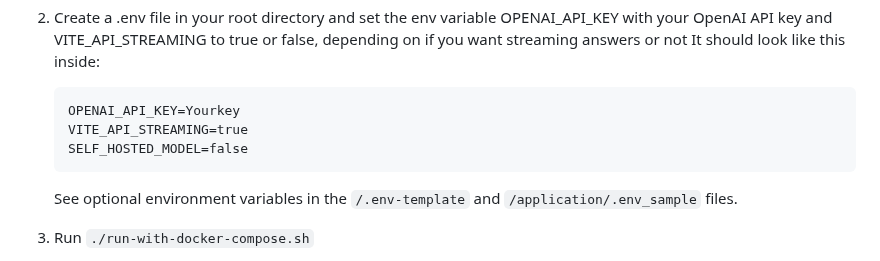
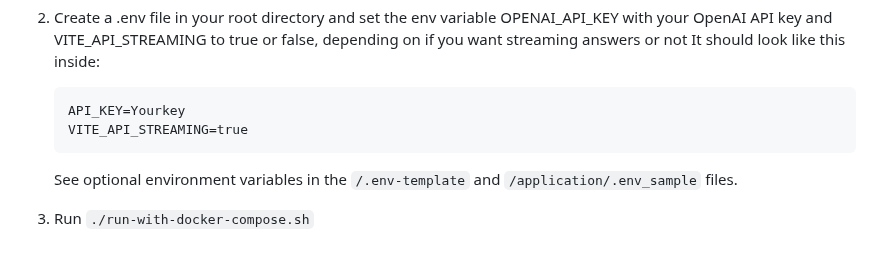
Before and after one commit to Cloude-Labs/DocsGPT, a Markdown page: README.md, the part around the change. Drawn GitHub-style.

````diff
--- a/README.md
+++ b/README.md
@@ -93,9 +93,8 @@ Otherwise refer to this Guide:
    It should look like this inside:
 
    ```
-   OPENAI_API_KEY=Yourkey
+   API_KEY=Yourkey
    VITE_API_STREAMING=true
-   SELF_HOSTED_MODEL=false
    ```
    See optional environment variables in the `/.env-template` and `/application/.env_sample` files.
 3. Run `./run-with-docker-compose.sh`
````
